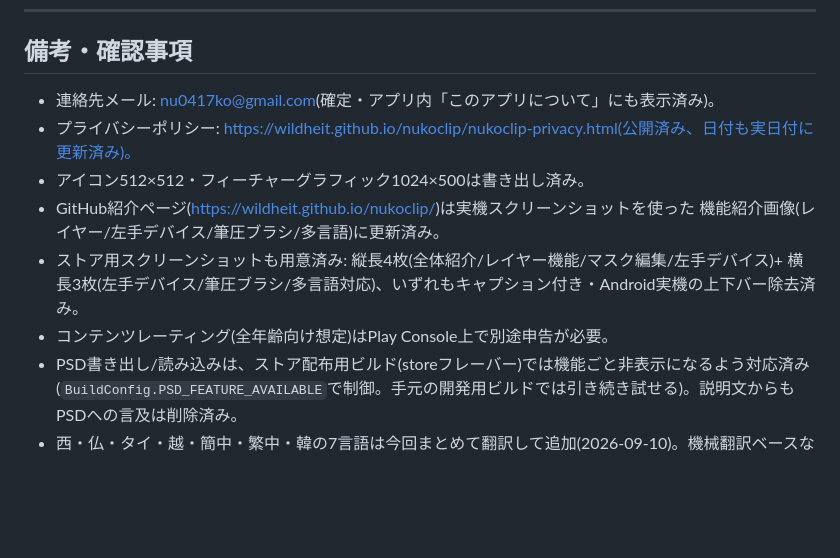
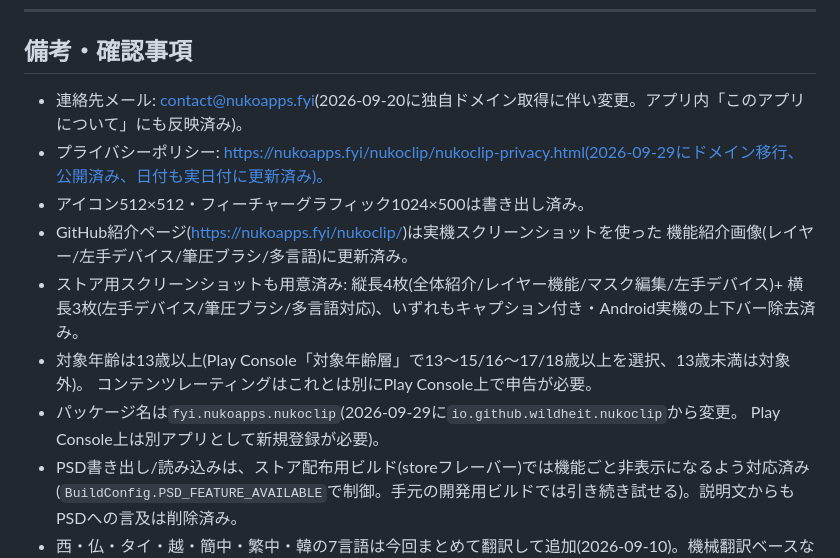
Before and after one commit to NukoApps/nukoapps.github.io, a Markdown page: nukoclip/nukoclip-store-listing.md, the part around the change. GitHub-like rendering; blank space fills up the shorter version.

Commit message:
Update NukoClip store-listing notes: new contact email, nukoapps.fyi domain, 13+ target audience, package rename
Co-Authored-By: Claude Sonnet 5 <noreply@anthropic.com>

```diff
--- a/nukoclip/nukoclip-store-listing.md
+++ b/nukoclip/nukoclip-store-listing.md
@@ -499,14 +499,17 @@ Nukoclip은 스마트폰과 태블릿에서 본격적인 일러스트 작업이
 ---
 
 ## 備考・確認事項
-- 連絡先メール: nu0417ko@gmail.com(確定・アプリ内「このアプリについて」にも表示済み)。
-- プライバシーポリシー: https://wildheit.github.io/nukoclip/nukoclip-privacy.html(公開済み、日付も実日付に更新済み)。
+- 連絡先メール: contact@nukoapps.fyi(2026-09-20に独自ドメイン取得に伴い変更。アプリ内「このアプリについて」にも反映済み)。
+- プライバシーポリシー: https://nukoapps.fyi/nukoclip/nukoclip-privacy.html(2026-09-29にドメイン移行、公開済み、日付も実日付に更新済み)。
 - アイコン512×512・フィーチャーグラフィック1024×500は書き出し済み。
-- GitHub紹介ページ(https://wildheit.github.io/nukoclip/)は実機スクリーンショットを使った
+- GitHub紹介ページ(https://nukoapps.fyi/nukoclip/)は実機スクリーンショットを使った
   機能紹介画像(レイヤー/左手デバイス/筆圧ブラシ/多言語)に更新済み。
 - ストア用スクリーンショットも用意済み: 縦長4枚(全体紹介/レイヤー機能/マスク編集/左手デバイス)+
   横長3枚(左手デバイス/筆圧ブラシ/多言語対応)、いずれもキャプション付き・Android実機の上下バー除去済み。
-- コンテンツレーティング(全年齢向け想定)はPlay Console上で別途申告が必要。
+- 対象年齢は13歳以上(Play Console「対象年齢層」で13〜15/16〜17/18歳以上を選択、13歳未満は対象外)。
+  コンテンツレーティングはこれとは別にPlay Console上で申告が必要。
+- パッケージ名は`fyi.nukoapps.nukoclip`(2026-09-29に`io.github.wildheit.nukoclip`から変更。
+  Play Console上は別アプリとして新規登録が必要)。
 - PSD書き出し/読み込みは、ストア配布用ビルド(storeフレーバー)では機能ごと非表示になるよう対応済み
   (`BuildConfig.PSD_FEATURE_AVAILABLE`で制御。手元の開発用ビルドでは引き続き試せる)。説明文からも
   PSDへの言及は削除済み。
```
